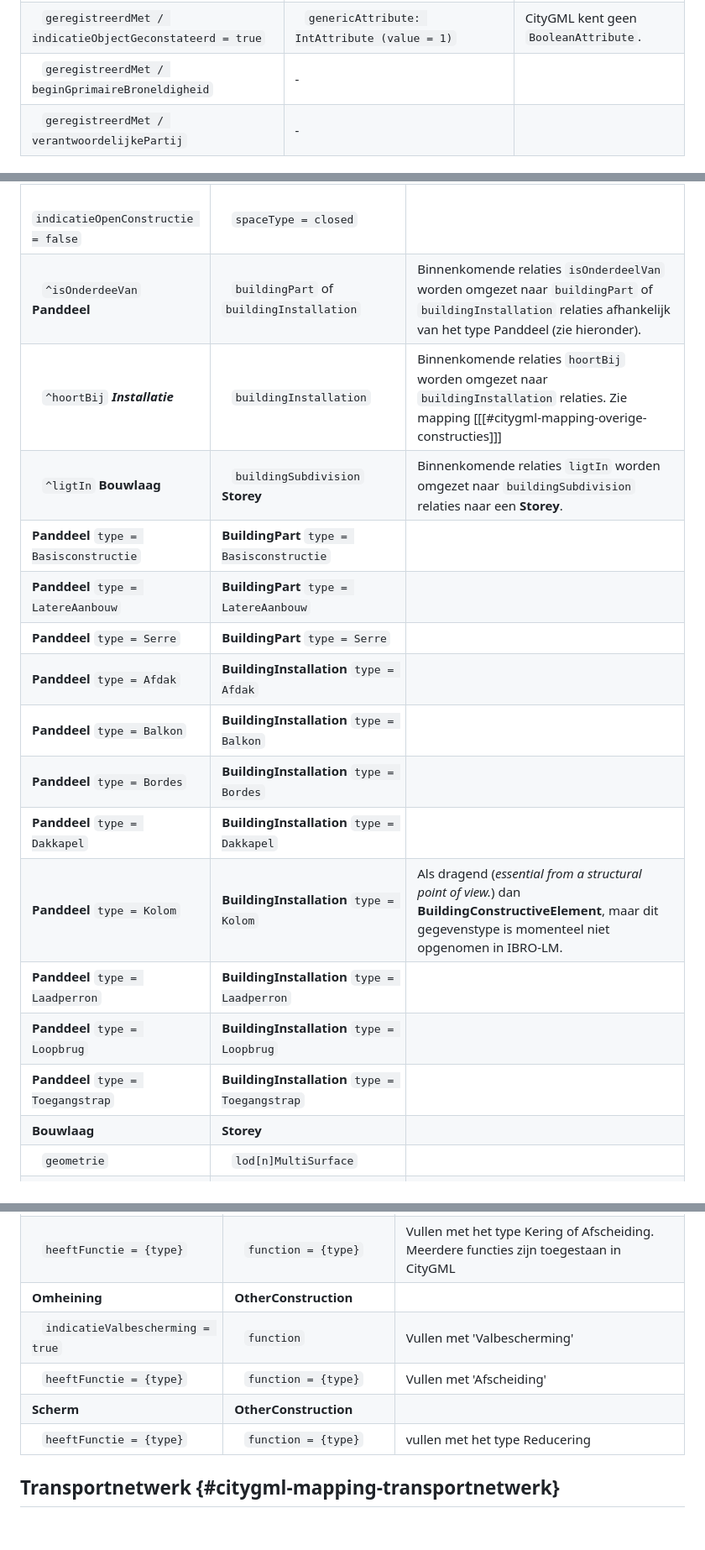
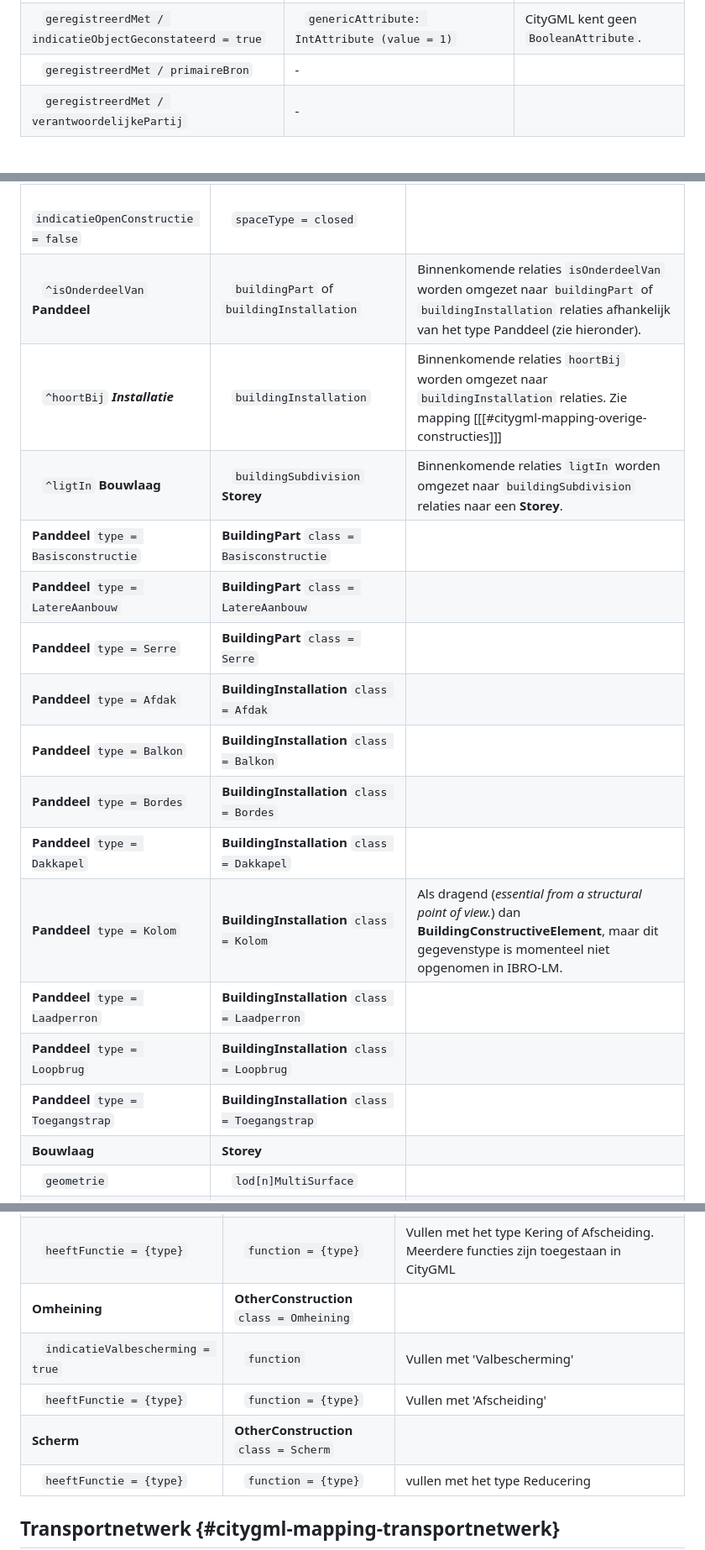
Before and after one commit to Geonovum/ibro-lm, a Markdown page: citygml-mapping.md, 3 parts joined by grey strips. Shown at 84% size. GitHub-like rendering; blank space fills up the shorter version.

Commit message:
editorial + small mapping improvements

```diff
--- a/citygml-mapping.md
+++ b/citygml-mapping.md
@@ -33,7 +33,7 @@ Om rekening mee te houden: *Only top-level features are allowed as direct member
 | &nbsp;&nbsp; `geregistreerdMet / eindRegistratie`                      | &nbsp;&nbsp;`terminationDate`                             |                                       |
 | &nbsp;&nbsp; `geregistreerdMet / indicatieObjectGeconstateerd = false` | &nbsp;&nbsp; `genericAttribute: IntAttribute (value = 0)` | CityGML kent geen `BooleanAttribute`. |
 | &nbsp;&nbsp; `geregistreerdMet / indicatieObjectGeconstateerd = true`  | &nbsp;&nbsp; `genericAttribute: IntAttribute (value = 1)` | CityGML kent geen `BooleanAttribute`. |
-| &nbsp;&nbsp; `geregistreerdMet / beginGprimaireBroneldigheid`          | -                                                         |                                       |
+| &nbsp;&nbsp; `geregistreerdMet / primaireBron`          | -                                                         |                                       |
 | &nbsp;&nbsp; `geregistreerdMet / verantwoordelijkePartij`              | -                                                         |                                       |
 
 
@@ -132,20 +132,20 @@ Hieronder is gekozen voor het uitwerken van optie 3, omdat dit conformeert aan C
 | &nbsp;&nbsp; `naam`                               | &nbsp;&nbsp; `name`                                                 | Dit is een attribuut bij de hoogste abstracte topklasse, AbstractFeature                                                                                                            |
 | &nbsp;&nbsp; `indicatieOpenConstructie = true`    | &nbsp;&nbsp; `spaceType = semiOpen`                                 |                                                                                                                                                                                     |
 | &nbsp;&nbsp; `indicatieOpenConstructie = false`   | &nbsp;&nbsp; `spaceType = closed`                                   |                                                                                                                                                                                     |
-| &nbsp;&nbsp; `^isOnderdeeVan` **Panddeel**        | &nbsp;&nbsp; `buildingPart` of `buildingInstallation`               | Binnenkomende relaties `isOnderdeelVan` worden omgezet naar `buildingPart` of `buildingInstallation` relaties afhankelijk van het type Panddeel (zie hieronder).                    |
+| &nbsp;&nbsp; `^isOnderdeelVan` **Panddeel**        | &nbsp;&nbsp; `buildingPart` of `buildingInstallation`               | Binnenkomende relaties `isOnderdeelVan` worden omgezet naar `buildingPart` of `buildingInstallation` relaties afhankelijk van het type Panddeel (zie hieronder).                    |
 | &nbsp;&nbsp; `^hoortBij` ***Installatie***        | &nbsp;&nbsp; `buildingInstallation`                                 | Binnenkomende relaties `hoortBij` worden omgezet naar `buildingInstallation` relaties. Zie mapping [[[#citygml-mapping-overige-constructies]]]                                      |
 | &nbsp;&nbsp; `^ligtIn` **Bouwlaag**               | &nbsp;&nbsp; `buildingSubdivision` **Storey**                       | Binnenkomende relaties `ligtIn` worden omgezet naar `buildingSubdivision` relaties naar een **Storey**.                                                                             |
-| **Panddeel**  `type = Basisconstructie`           | **BuildingPart** `type = Basisconstructie`                          |                                                                                                                                                                                     |
-| **Panddeel**  `type = LatereAanbouw`              | **BuildingPart** `type = LatereAanbouw`                             |                                                                                                                                                                                     |
-| **Panddeel**  `type = Serre`                      | **BuildingPart**  `type = Serre`                                    |                                                                                                                                                                                     |
-| **Panddeel**  `type = Afdak`                      | **BuildingInstallation** `type = Afdak`                             |                                                                                                                                                                                     |
-| **Panddeel**  `type = Balkon`                     | **BuildingInstallation** `type = Balkon`                            |                                                                                                                                                                                     |
-| **Panddeel**  `type = Bordes`                     | **BuildingInstallation** `type = Bordes`                            |                                                                                                                                                                                     |
-| **Panddeel**  `type = Dakkapel`                   | **BuildingInstallation** `type = Dakkapel`                          |                                                                                                                                                                                     |
-| **Panddeel**  `type = Kolom`                      | **BuildingInstallation** `type = Kolom`                             | Als dragend (*essential from a structural point of view.*) dan **BuildingConstructiveElement**, maar dit gegevenstype is momenteel niet opgenomen in IBRO-LM.                       |
-| **Panddeel**  `type = Laadperron`                 | **BuildingInstallation** `type = Laadperron`                        |                                                                                                                                                                                     |
-| **Panddeel**  `type = Loopbrug`                   | **BuildingInstallation** `type = Loopbrug`                          |                                                                                                                                                                                     |
-| **Panddeel**  `type = Toegangstrap`               | **BuildingInstallation** `type = Toegangstrap`                      |                                                                                                                                                                                     |
+| **Panddeel**  `type = Basisconstructie`           | **BuildingPart** `class = Basisconstructie`                          |                                                                                                                                                                                     |
+| **Panddeel**  `type = LatereAanbouw`              | **BuildingPart** `class = LatereAanbouw`                             |                                                                                                                                                                                     |
+| **Panddeel**  `type = Serre`                      | **BuildingPart**  `class = Serre`                                    |                                                                                                                                                                                     |
+| **Panddeel**  `type = Afdak`                      | **BuildingInstallation** `class = Afdak`                             |                                                                                                                                                                                     |
+| **Panddeel**  `type = Balkon`                     | **BuildingInstallation** `class = Balkon`                            |                                                                                                                                                                                     |
+| **Panddeel**  `type = Bordes`                     | **BuildingInstallation** `class = Bordes`                            |                                                                                                                                                                                     |
+| **Panddeel**  `type = Dakkapel`                   | **BuildingInstallation** `class = Dakkapel`                          |                                                                                                                                                                                     |
+| **Panddeel**  `type = Kolom`                      | **BuildingInstallation** `class = Kolom`                             | Als dragend (*essential from a structural point of view.*) dan **BuildingConstructiveElement**, maar dit gegevenstype is momenteel niet opgenomen in IBRO-LM.                       |
+| **Panddeel**  `type = Laadperron`                 | **BuildingInstallation** `class = Laadperron`                        |                                                                                                                                                                                     |
+| **Panddeel**  `type = Loopbrug`                   | **BuildingInstallation** `class = Loopbrug`                          |                                                                                                                                                                                     |
+| **Panddeel**  `type = Toegangstrap`               | **BuildingInstallation** `class = Toegangstrap`                      |                                                                                                                                                                                     |
 | **Bouwlaag**                                      | **Storey**                                                          |                                                                                                                                                                                     |
 | &nbsp;&nbsp; `geometrie`                          | &nbsp;&nbsp; `lod[n]MultiSurface`                                   |                                                                                                                                                                                     |
 | &nbsp;&nbsp; `bouwlaagnummer >= 0`                | &nbsp;&nbsp; `storeysAboveGround = {bouwlaagnummer}`                |                                                                                                                                                                                     |
@@ -274,10 +274,10 @@ Hieronder is gekozen voor het uitwerken van optie 3, omdat dit conformeert aan C
 | &nbsp;&nbsp; `geometrie = {type GM_Surface}`                                      | &nbsp;&nbsp; `lod[n]Solid`                              |                                                                                                                                                                                                                |
 | &nbsp;&nbsp; `indicatieValbescherming = true`                                     | &nbsp;&nbsp; `function`                                 | Vullen met 'Valbescherming'                                                                                                                                                                                    |
 | &nbsp;&nbsp; `heeftFunctie = {type}`                                              | &nbsp;&nbsp; `function = {type}`                        | Vullen met het type Kering of Afscheiding. Meerdere functies zijn toegestaan in CityGML                                                                                                                        |
-| **Omheining**                                                                     | **OtherConstruction**                                   |                                                                                                                                                                                                                |
+| **Omheining**                                                                     | **OtherConstruction** `class = Omheining`                                  |                                                                                                                                                                                                                |
 | &nbsp;&nbsp; `indicatieValbescherming = true`                                     | &nbsp;&nbsp; `function`                                 | Vullen met 'Valbescherming'                                                                                                                                                                                    |
 | &nbsp;&nbsp; `heeftFunctie = {type}`                                              | &nbsp;&nbsp; `function = {type}`                        | Vullen met 'Afscheiding'                                                                                                                                                                                       |
-| **Scherm**                                                                        | **OtherConstruction**                                   |                                                                                                                                                                                                                |
+| **Scherm**                                                                        | **OtherConstruction** `class = Scherm`                                  |                                                                                                                                                                                                                |
 | &nbsp;&nbsp; `heeftFunctie = {type}`                                              | &nbsp;&nbsp; `function = {type}`                        | vullen met het type Reducering                                                                                                                                                                                 |
 
 
```
Also changed, not shown: other parts of citygml-mapping.md (+3 -3 lines).
